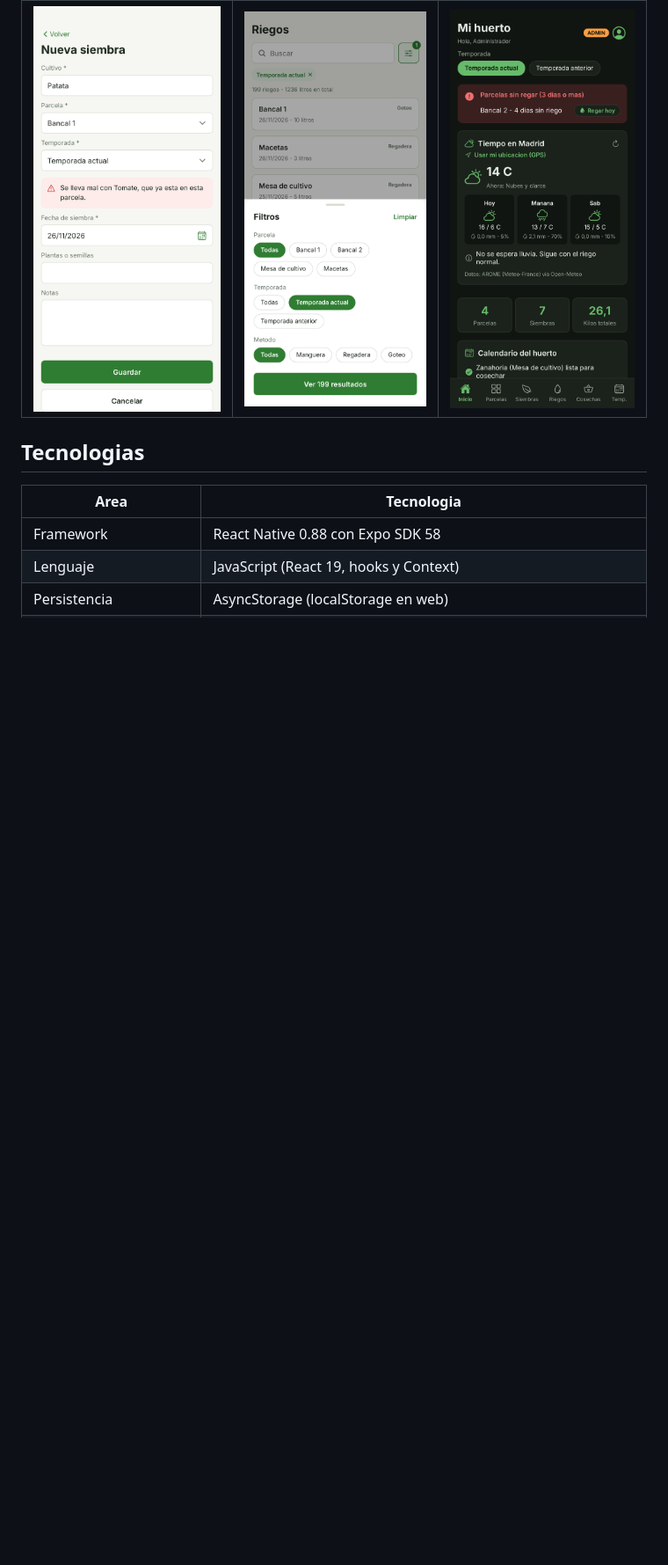
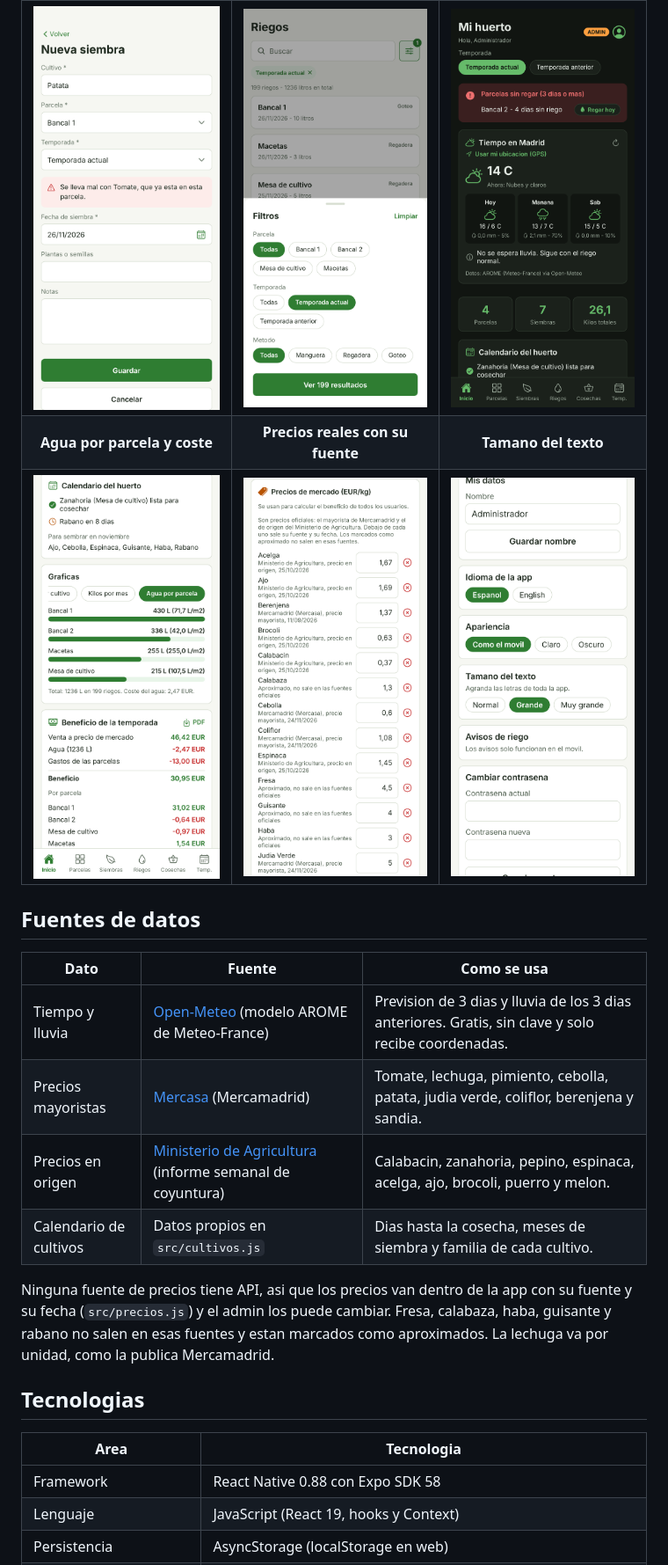
Before and after one commit to RaulGalera/huerto-urbano, a Markdown page: README.md, the part around one of its changes. Shown at 88% size. Drawn GitHub-style; pictures changed too: docs/capturas/agua.png (added), docs/capturas/precios.png (added), docs/capturas/texto.png (added); blank space fills up the shorter version.

Commit message:
README con fuentes de datos, diagrama de arquitectura y nuevas capturas

```diff
--- a/README.md
+++ b/README.md
@@ -84,6 +87,19 @@ Modo admin
 | <img src="docs/capturas/inicio.png" width="220" alt="Inicio" /> | <img src="docs/capturas/graficas.png" width="220" alt="Graficas" /> | <img src="docs/capturas/comparar.png" width="220" alt="Comparar temporadas" /> |
 | **Nueva siembra con consejos** | **Filtros** | **Modo oscuro** |
 | <img src="docs/capturas/consejos.png" width="220" alt="Consejos al sembrar" /> | <img src="docs/capturas/filtros.png" width="220" alt="Filtros" /> | <img src="docs/capturas/oscuro.png" width="220" alt="Modo oscuro" /> |
+| **Agua por parcela y coste** | **Precios reales con su fuente** | **Tamano del texto** |
+| <img src="docs/capturas/agua.png" width="220" alt="Grafica de agua por parcela" /> | <img src="docs/capturas/precios.png" width="220" alt="Precios de mercado con fuente y fecha" /> | <img src="docs/capturas/texto.png" width="220" alt="Opcion de tamano del texto" /> |
+
+## Fuentes de datos
+
+| Dato | Fuente | Como se usa |
+| --- | --- | --- |
+| Tiempo y lluvia | [Open-Meteo](https://open-meteo.com/) (modelo AROME de Meteo-France) | Prevision de 3 dias y lluvia de los 3 dias anteriores. Gratis, sin clave y solo recibe coordenadas. |
+| Precios mayoristas | [Mercasa](https://www.mercasa.es/precios-y-mercados-mayoristas/) (Mercamadrid) | Tomate, lechuga, pimiento, cebolla, patata, judia verde, coliflor, berenjena y sandia. |
+| Precios en origen | [Ministerio de Agricultura](https://www.mapa.gob.es/es/agricultura/temas/producciones-agricolas/frutas-y-hortalizas/boletin_semanal_precios.aspx) (informe semanal de coyuntura) | Calabacin, zanahoria, pepino, espinaca, acelga, ajo, brocoli, puerro y melon. |
+| Calendario de cultivos | Datos propios en `src/cultivos.js` | Dias hasta la cosecha, meses de siembra y familia de cada cultivo. |
+
+Ninguna fuente de precios tiene API, asi que los precios van dentro de la app con su fuente y su fecha (`src/precios.js`) y el admin los puede cambiar. Fresa, calabaza, haba, guisante y rabano no salen en esas fuentes y estan marcados como aproximados. La lechuga va por unidad, como la publica Mercamadrid.
 
 ## Tecnologias
 
```
Also changed, not shown: other parts of README.md (+49 -7 lines).
